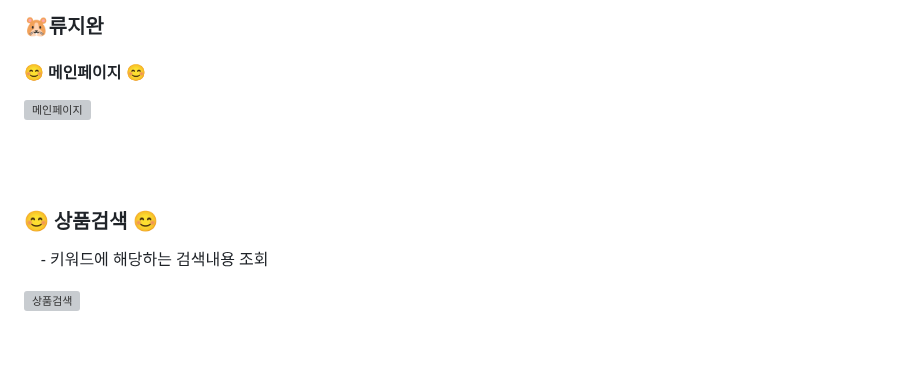
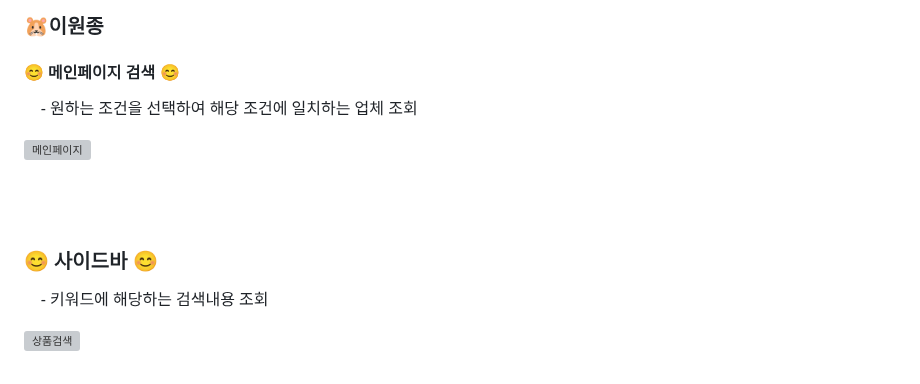
Before and after one commit to whereding/Whereding, a Markdown page: README.md, the part around one of its changes. Drawn GitHub-style; blank space fills up the shorter version; grey boxes are pictures that could not be loaded.

```diff
--- a/README.md
+++ b/README.md
@@ -105,7 +105,8 @@ Whereding은 결혼을 준비하는 부부들을 위한 편리하고 효율적
 
 
 <br><br>
-### 🐹류지완
+### 🐹이원종
 
-#### 😊 메인페이지 😊
+#### 😊 메인페이지 검색 😊
+&nbsp;&nbsp;&nbsp; - 원하는 조건을 선택하여 해당 조건에 일치하는 업체 조회
 
@@ -113,6 +114,6 @@ Whereding은 결혼을 준비하는 부부들을 위한 편리하고 효율적
 
 <br><br>
-### 😊 상품검색 😊
+### 😊 사이드바 😊
 &nbsp;&nbsp;&nbsp; - 키워드에 해당하는 검색내용 조회
 
 ![상품검색](https://github.com/inumsiki/ticketDdakdae/assets/134485808/aa306ad8-a55a-40fb-9b1f-9e4691ca25fb)
```
Also changed, not shown: other parts of README.md (+3 -3 lines).
